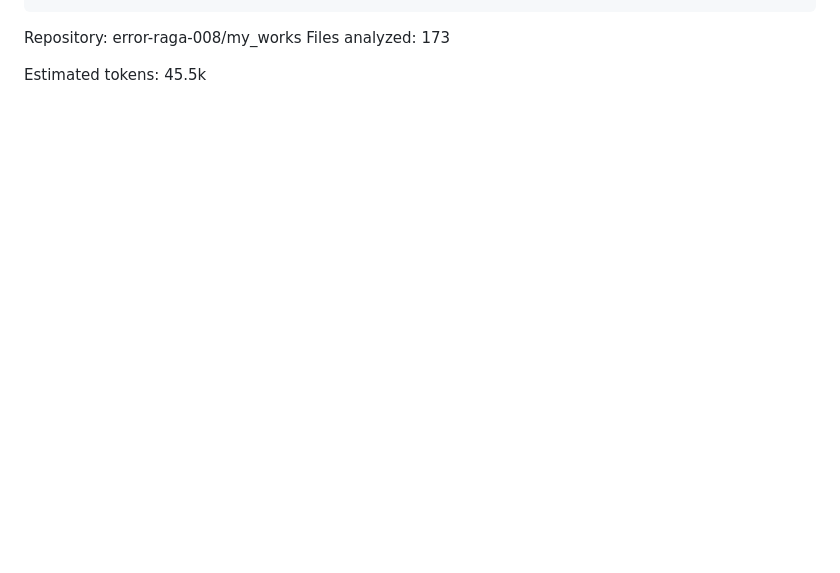
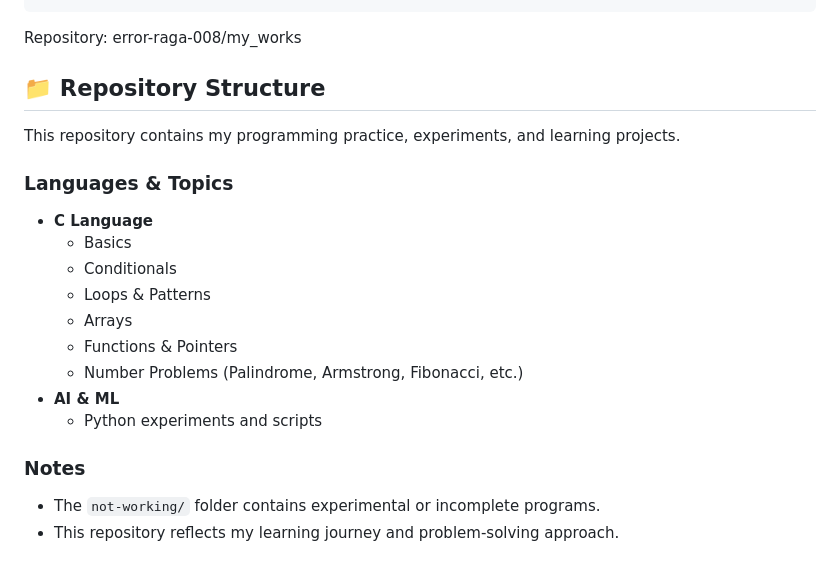
Before and after one commit to error-raga-008/MY_Works, a Markdown page: README.md, the part around one of its changes. GitHub-like rendering; blank space fills up the shorter version.

Commit message:
Revise README with new directory structure
Updated directory structure and repository details.

````diff
--- a/README.md
+++ b/README.md
@@ -194,6 +82,22 @@ Directory structure:
 ```
 
 Repository: error-raga-008/my_works
-Files analyzed: 173
 
-Estimated tokens: 45.5k
+## 📁 Repository Structure
+
+This repository contains my programming practice, experiments, and learning projects.
+
+### Languages & Topics
+- **C Language**
+  - Basics
+  - Conditionals
+  - Loops & Patterns
+  - Arrays
+  - Functions & Pointers
+  - Number Problems (Palindrome, Armstrong, Fibonacci, etc.)
+- **AI & ML**
+  - Python experiments and scripts
+
+### Notes
+- The `not-working/` folder contains experimental or incomplete programs.
+- This repository reflects my learning journey and problem-solving approach.
````
Also changed, not shown: other parts of README.md (+78 -190 lines).
